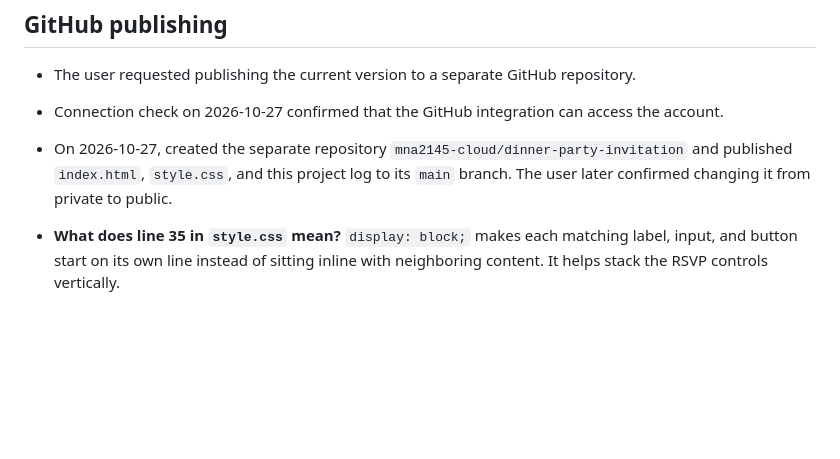
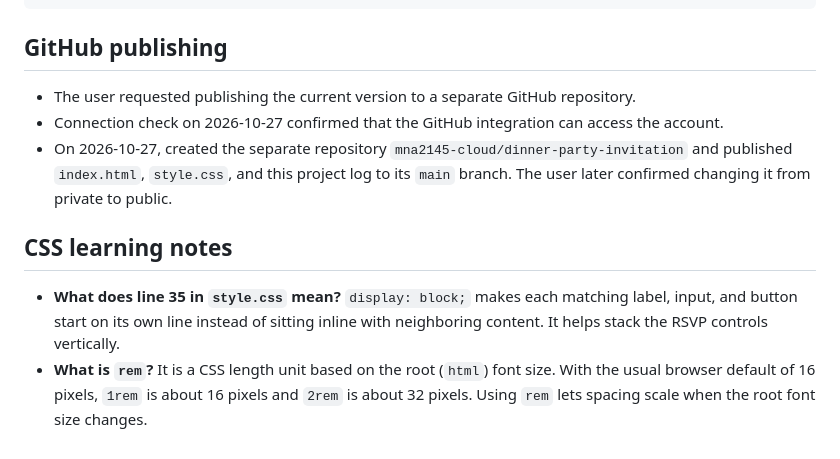
Before and after one commit to mna2145-cloud/dinner-party-invitation, a Markdown page: PROJECT_LOG.md, the part around the change. GitHub-like rendering; blank space fills up the shorter version.

Commit message:
Add rem question to CSS learning notes

```diff
--- a/PROJECT_LOG.md
+++ b/PROJECT_LOG.md
@@ -91,4 +91,7 @@ This is the latest text outline discussed before implementation. Bracketed conte
 - Connection check on 2026-10-27 confirmed that the GitHub integration can access the account.
 - On 2026-10-27, created the separate repository `mna2145-cloud/dinner-party-invitation` and published `index.html`, `style.css`, and this project log to its `main` branch. The user later confirmed changing it from private to public.
 
+## CSS learning notes
+
 - **What does line 35 in `style.css` mean?** `display: block;` makes each matching label, input, and button start on its own line instead of sitting inline with neighboring content. It helps stack the RSVP controls vertically.
+- **What is `rem`?** It is a CSS length unit based on the root (`html`) font size. With the usual browser default of 16 pixels, `1rem` is about 16 pixels and `2rem` is about 32 pixels. Using `rem` lets spacing scale when the root font size changes.
```
